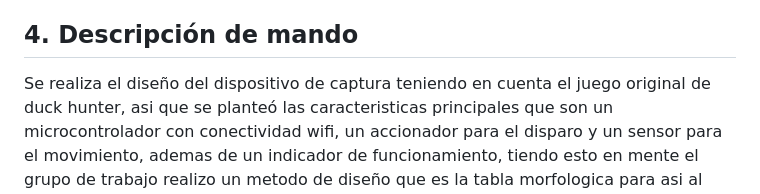
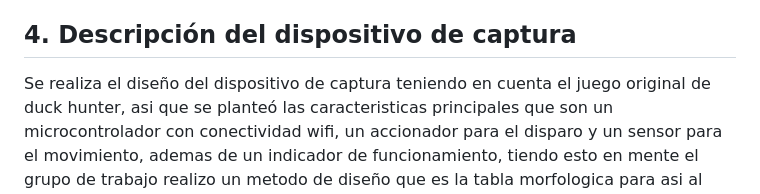
Before and after one commit to spardoocampo/Proyecto_cazador_Digital-Un_juego_de_disparos_inmersivo_con_dispositivo_de_tiro_interactivo, a Markdown page: README.md, the part around the change printed below. Rendered like a GitHub page.

```diff
--- a/README.md
+++ b/README.md
@@ -25,7 +25,7 @@ Finalización del juego:
 Una vez que se haya alcanzado el límite de tiempo autoimpuesto o hayas decidido terminar el juego, se mostrará tu puntuación final.
 Puedes comparar tu puntuación con las puntuaciones más altas previas o desafiar a otros jugadores a superar tu récord.
 
-## 4. Descripción de mando
+## 4. Descripción del dispositivo de captura
 Se realiza el diseño del dispositivo de captura teniendo en cuenta el juego original de duck hunter, asi que se planteó las caracteristicas principales que son un microcontrolador con conectividad wifi, un accionador para el disparo y un sensor para el movimiento, ademas de un indicador de funcionamiento, tiendo esto en mente el grupo de trabajo realizo un metodo de diseño que es la tabla morfologica para asi al final concluir con la lista de dispositivos a usar que son:
 Esp32
 MPU6050
```
Also changed, not shown: other parts of README.md (+3 -1 lines).
